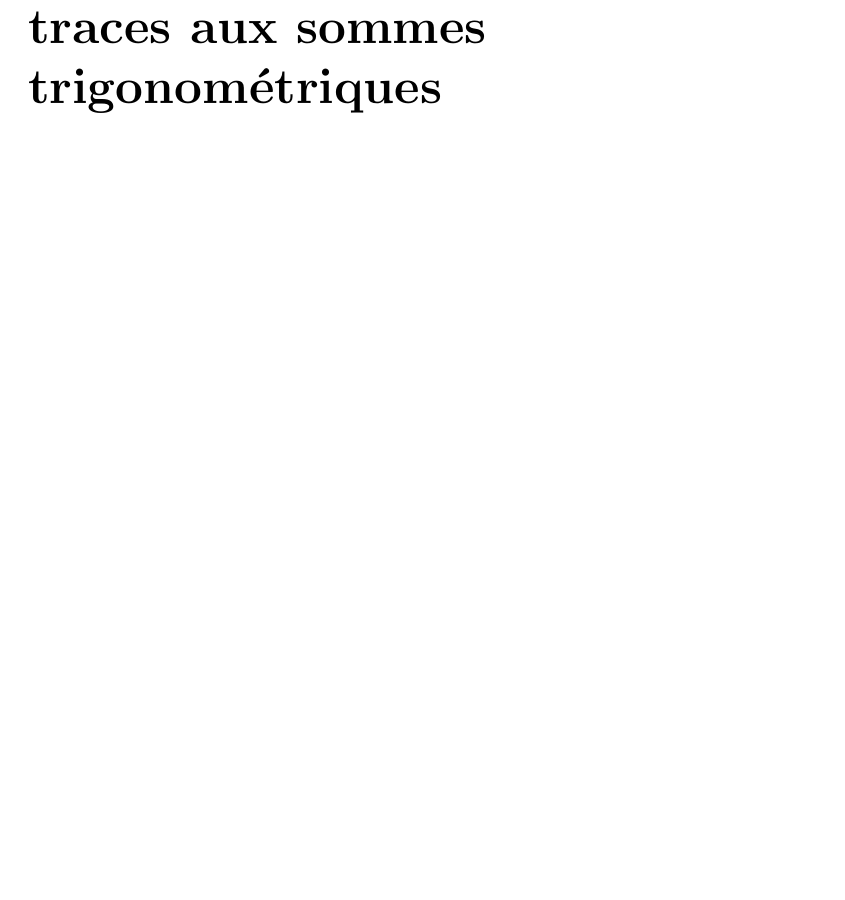
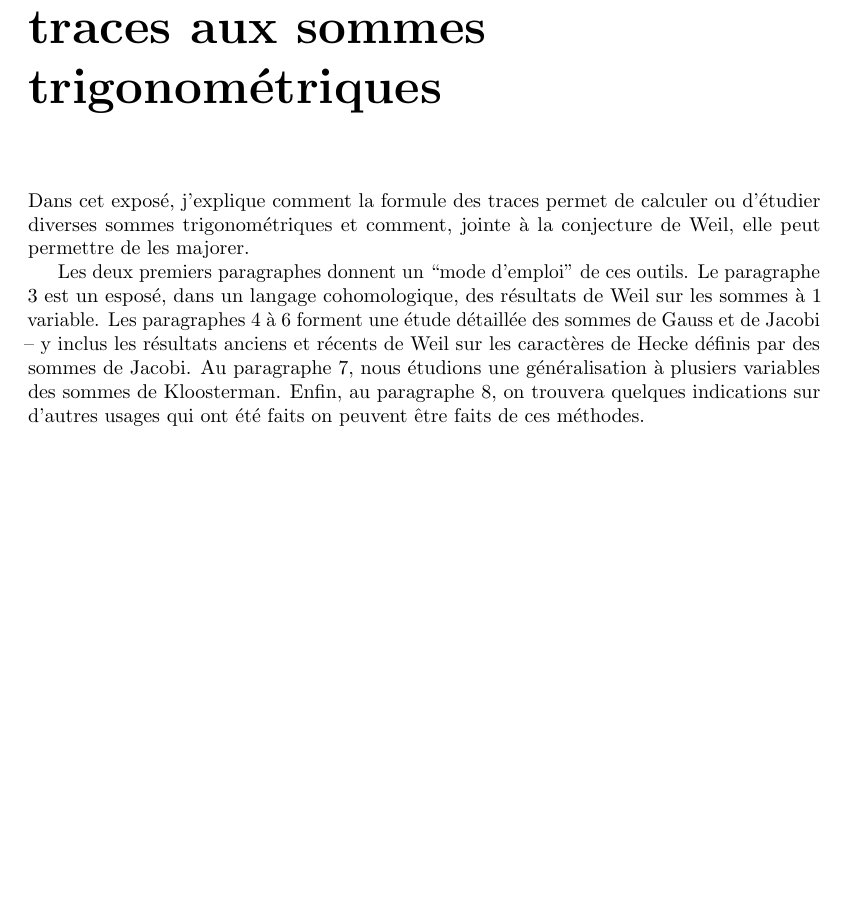
Before and after one commit to NomiL/sga4.5, a LaTeX book (sga4.5.tex, which reads sga4.5-VI.tex): part of page 102 of 105, cut so that both start at the same text. Compiled offline with pdfLaTeX.

Commit message:
started VI

```diff
--- /dev/null
+++ b/sga4.5-VI.tex
@@ -0,0 +1,26 @@
+% !TEX root = sga4.5.tex
+
+\chapter{Applications de la formule des traces aux sommes trigonométriques}\label{VI}
+
+
+
+
+
+
+
+
+
+
+Dans cet expos\'e, j'explique comment la formule des traces permet de calculer
+ou d'\'etudier diverses sommes trigonom\'etriques et comment, jointe \`a la
+conjecture de Weil, elle peut permettre de les majorer.
+
+Les deux premiers paragraphes donnent un ``mode d'emploi'' de ces outils. Le
+paragraphe 3 est un espos\'e, dans un langage cohomologique, des r\'esultats de
+Weil sur les sommes \`a $1$ variable. Les paragraphes $4$ \`a $6$ forment une
+\'etude d\'etaill\'ee des sommes de Gauss et de Jacobi -- y inclus les
+r\'esultats anciens et r\'ecents de Weil sur les caract\`eres de Hecke
+d\'efinis par des sommes de Jacobi. Au paragraphe $7$, nous \'etudions une
+g\'en\'eralisation \`a plusiers variables des sommes de Kloosterman. Enfin, au
+paragraphe $8$, on trouvera quelques indications sur d'autres usages qui ont
+\'et\'e faits on peuvent \^etre faits de ces m\'ethodes.
--- a/sga4.5.tex
+++ b/sga4.5.tex
@@ -43,12 +43,11 @@ avec la collaboration de J.F. Boutot, \\ A. Grothendieck, L. Illusie et J.L. Ver
 \include{sga4.5-III}
 \include{sga4.5-IV}
 \include{sga4.5-V}
+\include{sga4.5-VI}
 
 
 
 
-
-\chapter{Applications de la formule des traces aux sommes trigonométriques}\label{VI}
 
 \chapter{Théorèmes de finitude en cohomologie \texorpdfstring{$\ell$}{l}-adique}\label{VII}
 
```
